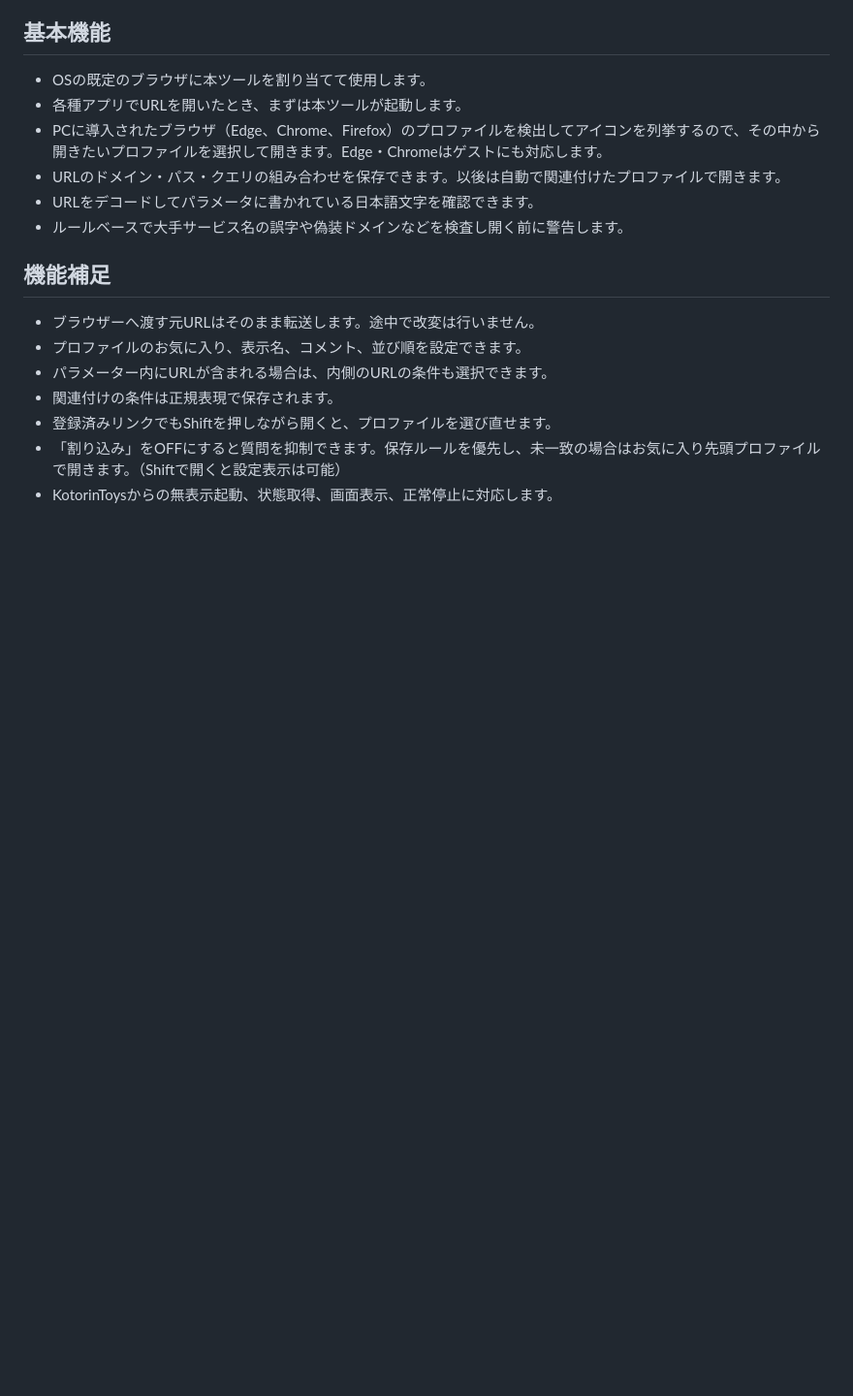
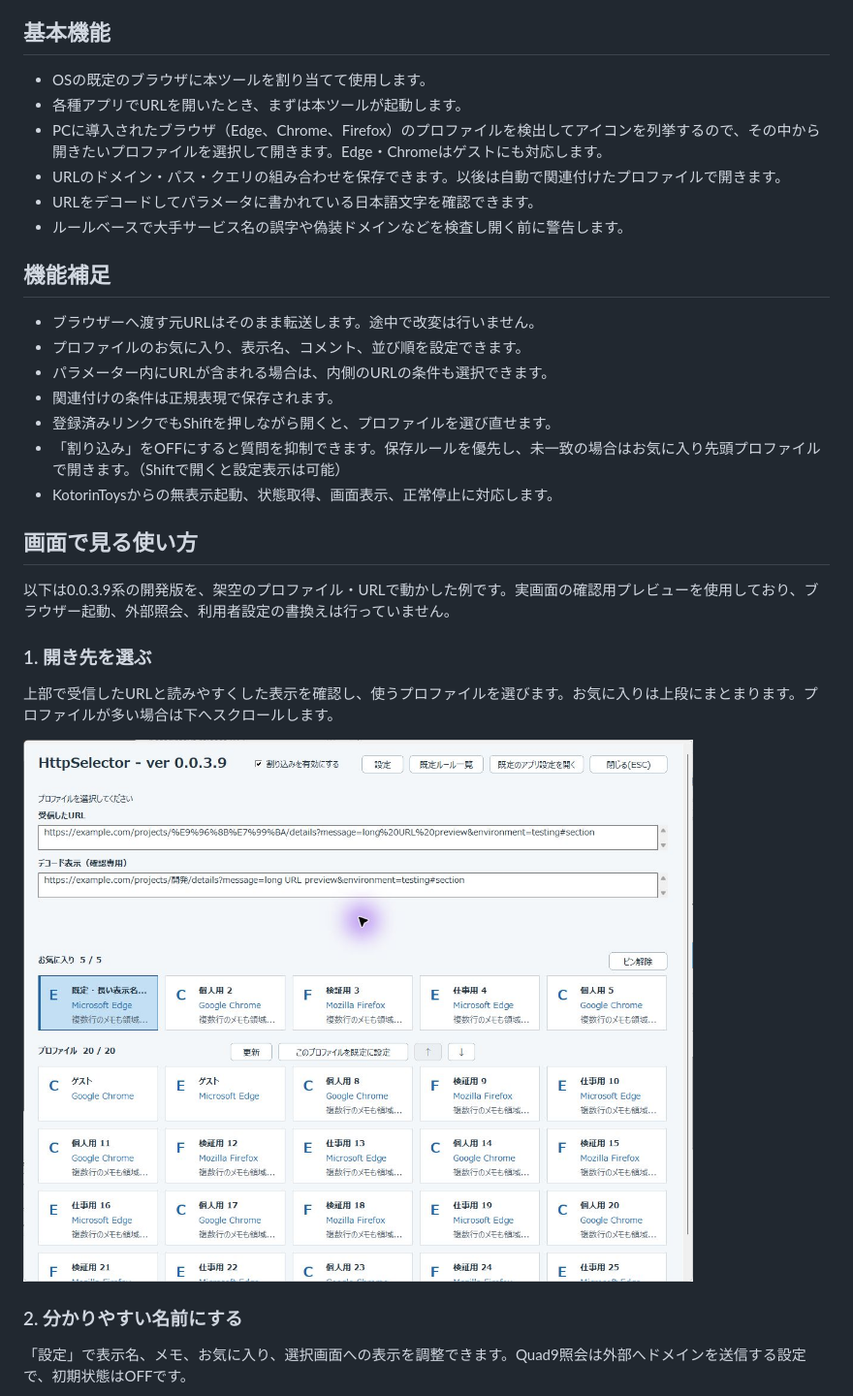
Before and after one commit to KotorinChunChun/HttpSelector, a Markdown page: README.md, the part around the change printed below. Shown: that part at 97% size. Drawn GitHub-style; pictures changed too: docs/images/readme/01-main.png (added); blank space fills up the shorter version.

```diff
--- a/README.md
+++ b/README.md
@@ -32,3 +32,18 @@ HttpSelectorを導入することで、次のような問題を解決できま
 - 登録済みリンクでもShiftを押しながら開くと、プロファイルを選び直せます。
 - 「割り込み」をOFFにすると質問を抑制できます。保存ルールを優先し、未一致の場合はお気に入り先頭プロファイルで開きます。（Shiftで開くと設定表示は可能）
 - KotorinToysからの無表示起動、状態取得、画面表示、正常停止に対応します。
+
+## 画面で見る使い方
+
+以下は0.0.3.9系の開発版を、架空のプロファイル・URLで動かした例です。実画面の確認用プレビューを使用しており、ブラウザー起動、外部照会、利用者設定の書換えは行っていません。
+
+### 1. 開き先を選ぶ
+
+上部で受信したURLと読みやすくした表示を確認し、使うプロファイルを選びます。お気に入りは上段にまとまります。プロファイルが多い場合は下へスクロールします。
+
+![URLとブラウザープロファイルの選択](docs/images/readme/01-main.png)
+
+### 2. 分かりやすい名前にする
+
+「設定」で表示名、メモ、お気に入り、選択画面への表示を調整できます。Quad9照会は外部へドメインを送信する設定で、初期状態はOFFです。
+
```
Also changed, not shown: other parts of README.md (+25 -0 lines), docs/images/readme/02-settings.png (added), docs/images/readme/03-link-confirm.png (added), docs/images/readme/04-rule-selection.png (added), docs/images/readme/05-rule-saved.png (added), docs/images/readme/06-warning.png (added).
